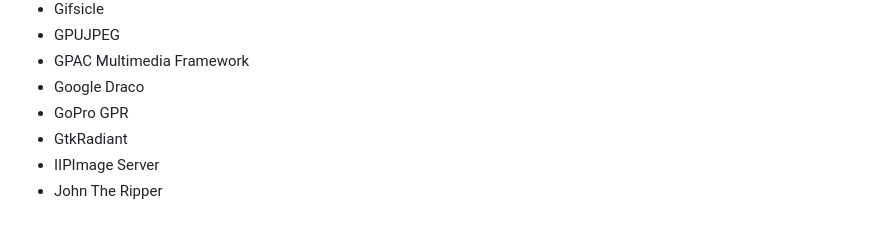
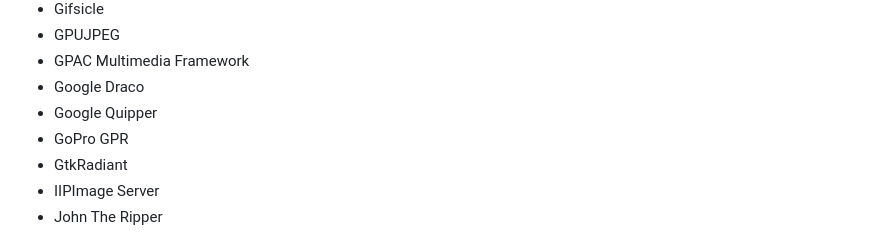
Before and after one commit to tomikoski/litefuzz, a Markdown page: README.md, the part around the change. GitHub-like rendering.

```diff
--- a/README.md
+++ b/README.md
@@ -967,6 +967,7 @@ Litefuzz has fuzzed crashes out of various software packages such as...
 * GPUJPEG
 * GPAC Multimedia Framework
 * Google Draco
+* Google Quipper
 * GoPro GPR
 * GtkRadiant
 * IIPImage Server
```
